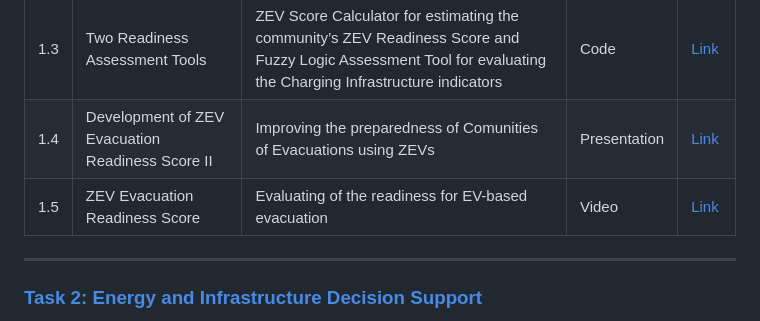
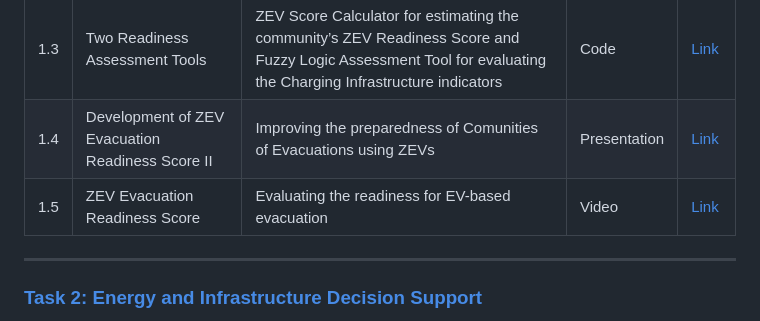
Before and after one commit to CastroLab-UCM/EV-Evacuation-Readiness-UCOP, a Markdown page: README.md, the part around the change. Drawn GitHub-style.

```diff
--- a/README.md
+++ b/README.md
@@ -34,7 +34,7 @@ Task 1 develops methods to evaluate whether a community has sufficient infrastru
 | 1.2 | ZEV Evacuation Readiness Score | Methodology and supporting material for calculating the ZEV Evacuation Readiness Score | Paper | [Link]() |
 | 1.3 | Two Readiness Assessment Tools | ZEV Score Calculator for estimating the community’s ZEV Readiness Score and Fuzzy Logic Assessment Tool for evaluating the Charging Infrastructure indicators | Code | [Link](https://github.com/CastroLab-UCM/EV-Evacuation-Readiness-UCOP/tree/main/Task%201_/Code_Software_) |
 | 1.4 | Development of ZEV Evacuation Readiness Score II | Improving the preparedness of Comunities of Evacuations using ZEVs | Presentation | [Link](https://github.com/CastroLab-UCM/EV-Evacuation-Readiness-UCOP/blob/main/Task%201_/Presentations/2_ScoringMethodology.pdf) |
-| 1.5 | ZEV Evacuation Readiness Score | Evaluating of the readiness for EV-based evacuation| Video | [Link](https://ucmerced.app.box.com/s/yj6s6nhwfa6y7yzuir7r5pahd0yoo8hr/file/2021982261584)
+| 1.5 | ZEV Evacuation Readiness Score | Evaluating the readiness for EV-based evacuation| Video | [Link](https://ucmerced.app.box.com/s/yj6s6nhwfa6y7yzuir7r5pahd0yoo8hr/file/2021982261584)
 
 ---
 
```
